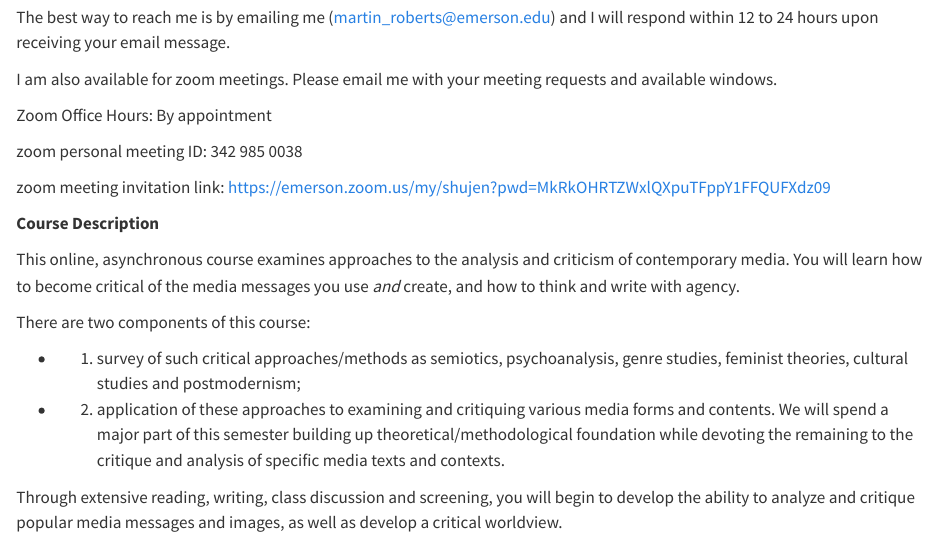
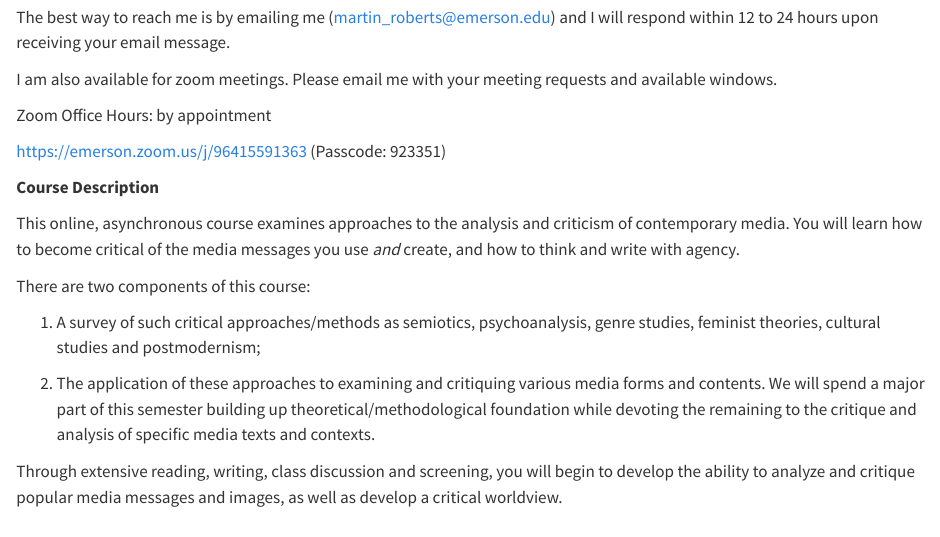
Before and after one commit to mroberts1/media-criticism-su25, a Quarto document (index.qmd): the page in a window 1100 px wide, from 730 px down. Rendered offline with R 4.5, knitr and Pandoc in place of Quarto, with nearby package versions.

Commit message:
W1 lecture

```diff
--- a/index.qmd
+++ b/index.qmd
@@ -28,11 +28,9 @@ The best way to reach me is by emailing me (martin_roberts@emerson.edu) and I wi
 
 I am also available for zoom meetings. Please email me with your meeting requests and available windows.
 
-Zoom Office Hours: By appointment
+Zoom Office Hours: by appointment
 
-zoom personal meeting ID: 342 985 0038
-
-zoom meeting invitation link: https://emerson.zoom.us/my/shujen?pwd=MkRkOHRTZWxlQXpuTFppY1FFQUFXdz09
+https://emerson.zoom.us/j/96415591363 (Passcode: 923351)
 
 **Course Description**
 
@@ -40,8 +38,9 @@ This online, asynchronous course examines approaches to the analysis and critici
 
 There are two components of this course:
 
-- (1) survey of such critical approaches/methods as semiotics, psychoanalysis, genre studies, feminist theories, cultural studies and postmodernism;
-- (2) application of these approaches to examining and critiquing various media forms and contents. We will spend a major part of this semester building up theoretical/methodological foundation while devoting the remaining to the critique and analysis of specific media texts and contexts.
+1. A survey of such critical approaches/methods as semiotics, psychoanalysis, genre studies, feminist theories, cultural studies and postmodernism;
+
+2. The application of these approaches to examining and critiquing various media forms and contents. We will spend a major part of this semester building up theoretical/methodological foundation while devoting the remaining to the critique and analysis of specific media texts and contexts.
 
 Through extensive reading, writing, class discussion and screening, you will begin to develop the ability to analyze and critique popular media messages and images, as well as develop a critical worldview.
 
```
Also changed, not shown: 14 other files.
